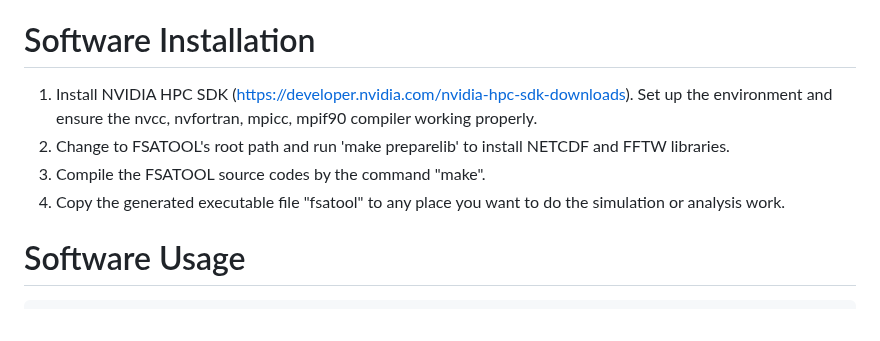
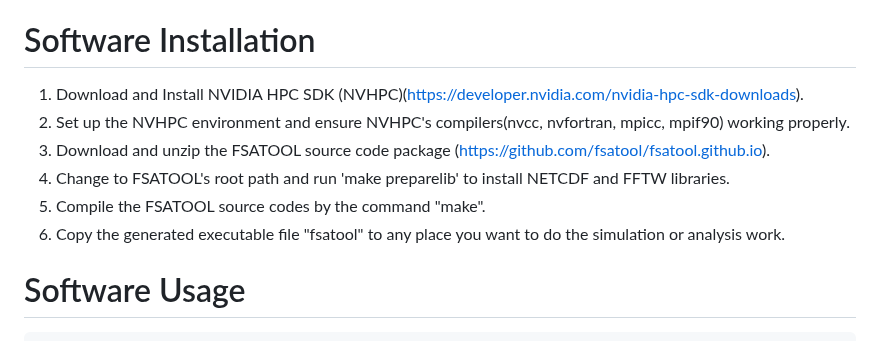
Before and after one commit to fsatool/fsatool.github.io, a Markdown page: README.md, the part around the change. GitHub-like rendering.

````diff
--- a/README.md
+++ b/README.md
@@ -39,10 +39,12 @@
   FSATOOL reference manual is on the [web page](https://github.com/fsatool/fsatool.github.io/wiki).
 
 # Software Installation
-1. Install NVIDIA HPC SDK (https://developer.nvidia.com/nvidia-hpc-sdk-downloads). Set up the environment and ensure the nvcc, nvfortran, mpicc, mpif90 compiler working properly.
-2. Change to FSATOOL's root path and run 'make preparelib' to install NETCDF and FFTW libraries.
-3. Compile the FSATOOL source codes by the command "make".
-4. Copy the generated executable file "fsatool" to any place you want to do the simulation or analysis work.
+1. Download and Install NVIDIA HPC SDK (NVHPC)(https://developer.nvidia.com/nvidia-hpc-sdk-downloads).
+2. Set up the NVHPC environment and ensure NVHPC's compilers(nvcc, nvfortran, mpicc, mpif90) working properly.
+3. Download and unzip the FSATOOL source code package (https://github.com/fsatool/fsatool.github.io).
+4. Change to FSATOOL's root path and run 'make preparelib' to install NETCDF and FFTW libraries.
+5. Compile the FSATOOL source codes by the command "make".
+6. Copy the generated executable file "fsatool" to any place you want to do the simulation or analysis work.
 
 # Software Usage
 ```
````
